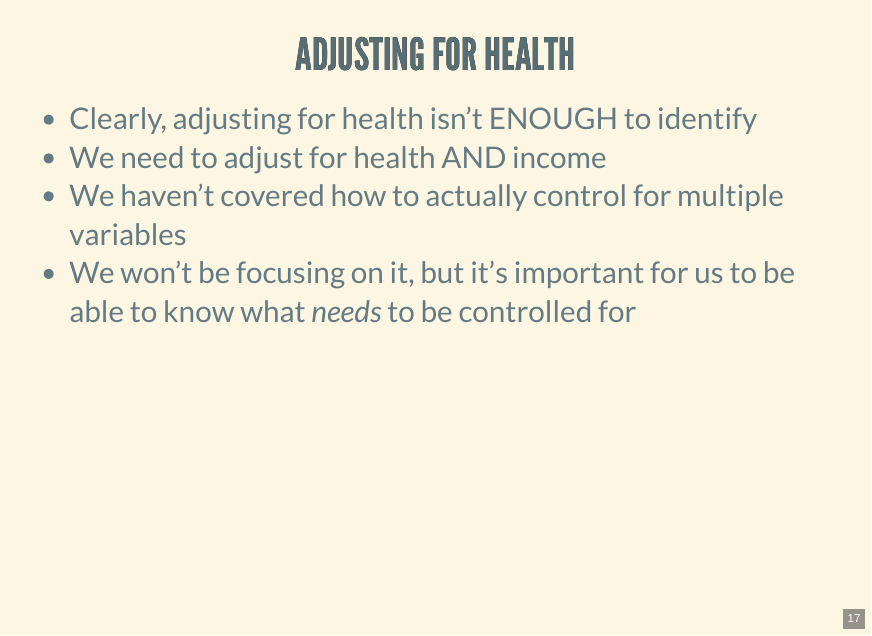
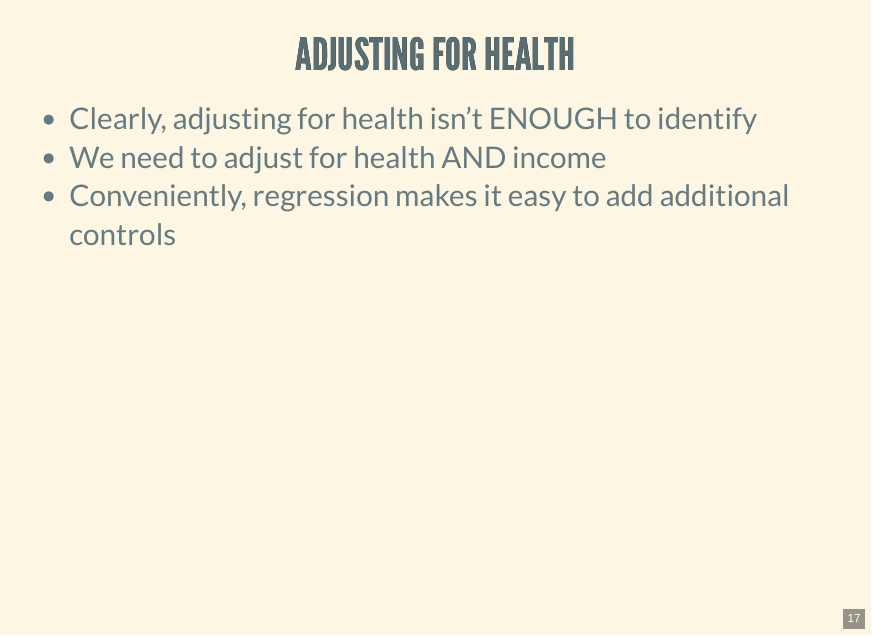
Before and after one commit to NickCH-K/CausalitySlides, an R Markdown document (Lecture_06_Back_Doors.Rmd): page 17 of 58. The pictures show the output file Lecture_06_Back_Doors.html that the author committed with the source, opened offline.

Commit message:
Remove old language in back doors

```diff
--- a/Lecture_06_Back_Doors.Rmd
+++ b/Lecture_06_Back_Doors.Rmd
@@ -168,8 +168,7 @@ ggdag_classic(dag,node_size=20) +
 
 - Clearly, adjusting for health isn't ENOUGH to identify
 - We need to adjust for health AND income
-- We haven't covered how to actually control for multiple variables
-- We won't be focusing on it, but it's important for us to be able to know what *needs* to be controlled for
+- Conveniently, regression makes it easy to add additional controls
 
 ## Adjusting for Health and Income
 
```
Also changed, not shown: Lecture_06_Back_Doors.html, Lecture_06_Back_Doors.Rmd (2 more changed lines).
